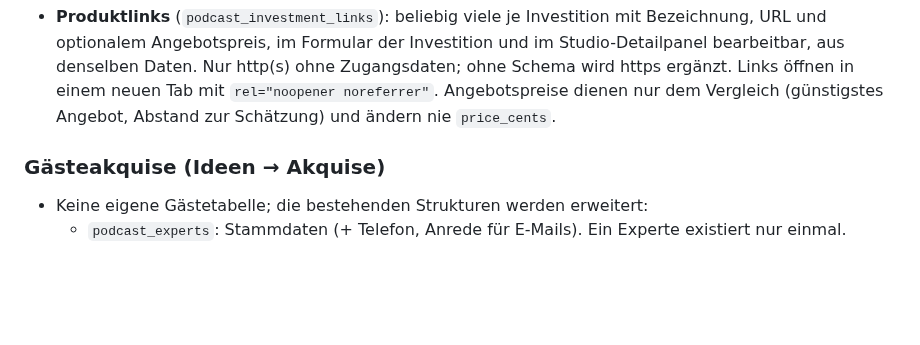
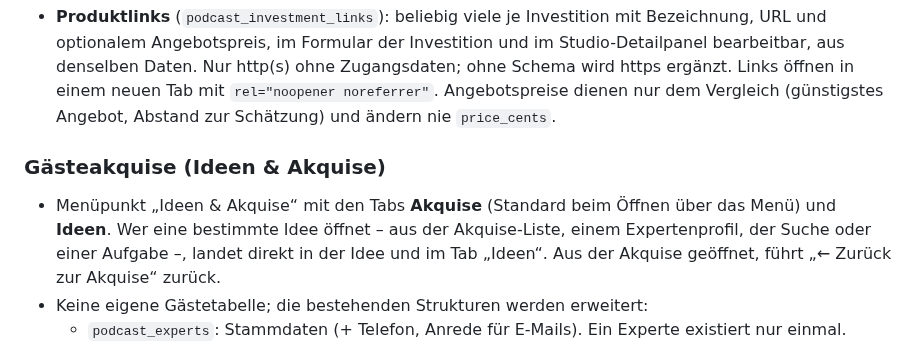
Before and after one commit to nilslabitzke/podcast-planer, a Markdown page: README.md, the part around the change. Drawn GitHub-style; blank space fills up the shorter version.

Commit message:
Ideen & Akquise: Akquise als Standardansicht

```diff
--- a/README.md
+++ b/README.md
@@ -124,7 +124,8 @@ Interne Finanzübersicht (ersetzt keine steuerliche Buchhaltung, keine steuerlic
 
 - **Produktlinks** (`podcast_investment_links`): beliebig viele je Investition mit Bezeichnung, URL und optionalem Angebotspreis, im Formular der Investition und im Studio-Detailpanel bearbeitbar, aus denselben Daten. Nur http(s) ohne Zugangsdaten; ohne Schema wird https ergänzt. Links öffnen in einem neuen Tab mit `rel="noopener noreferrer"`. Angebotspreise dienen nur dem Vergleich (günstigstes Angebot, Abstand zur Schätzung) und ändern nie `price_cents`.
 
-### Gästeakquise (Ideen → Akquise)
+### Gästeakquise (Ideen & Akquise)
+- Menüpunkt „Ideen & Akquise“ mit den Tabs **Akquise** (Standard beim Öffnen über das Menü) und **Ideen**. Wer eine bestimmte Idee öffnet – aus der Akquise-Liste, einem Expertenprofil, der Suche oder einer Aufgabe –, landet direkt in der Idee und im Tab „Ideen“. Aus der Akquise geöffnet, führt „← Zurück zur Akquise“ zurück.
 - Keine eigene Gästetabelle; die bestehenden Strukturen werden erweitert:
   - `podcast_experts`: Stammdaten (+ Telefon, Anrede für E-Mails). Ein Experte existiert nur einmal.
   - `podcast_expert_ideas`: genau eine **Anfrage** je Experte und Idee, mit Rolle (Wunschgast / Alternative 1 / 2 / weitere), tatsächlichem Kontaktstatus, Zuständigkeit, Notizen und ggf. übernommener Folge.
```
